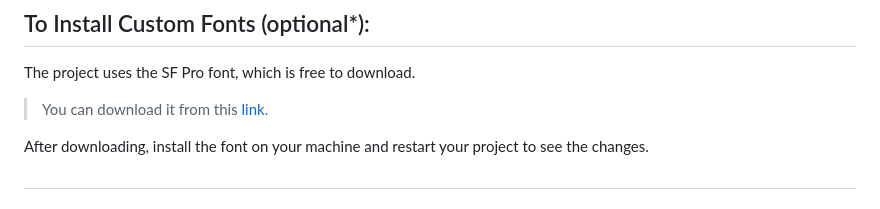
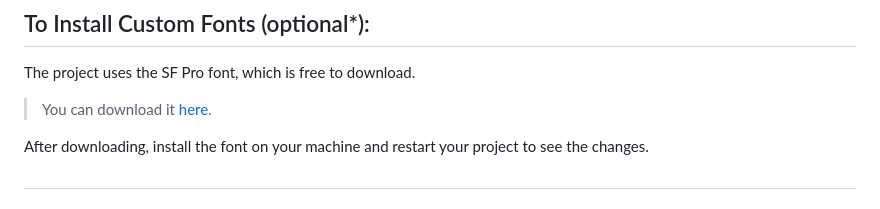
Before and after one commit to Nyrvlivy/NumPax-Website, a Markdown page: README.md, the part around the change. GitHub-like rendering.

Commit message:
docs: update README.md

```diff
--- a/README.md
+++ b/README.md
@@ -69,7 +69,7 @@ See a sample of how the application looks:
 ## To Install Custom Fonts (optional*):
 The project uses the SF Pro font, which is free to download.
 
-> You can download it from this [link](https://developer.apple.com/fonts/).
+> You can download it [here](https://developer.apple.com/fonts/).
 
 After downloading, install the font on your machine and restart your project to see the changes.
 
```
